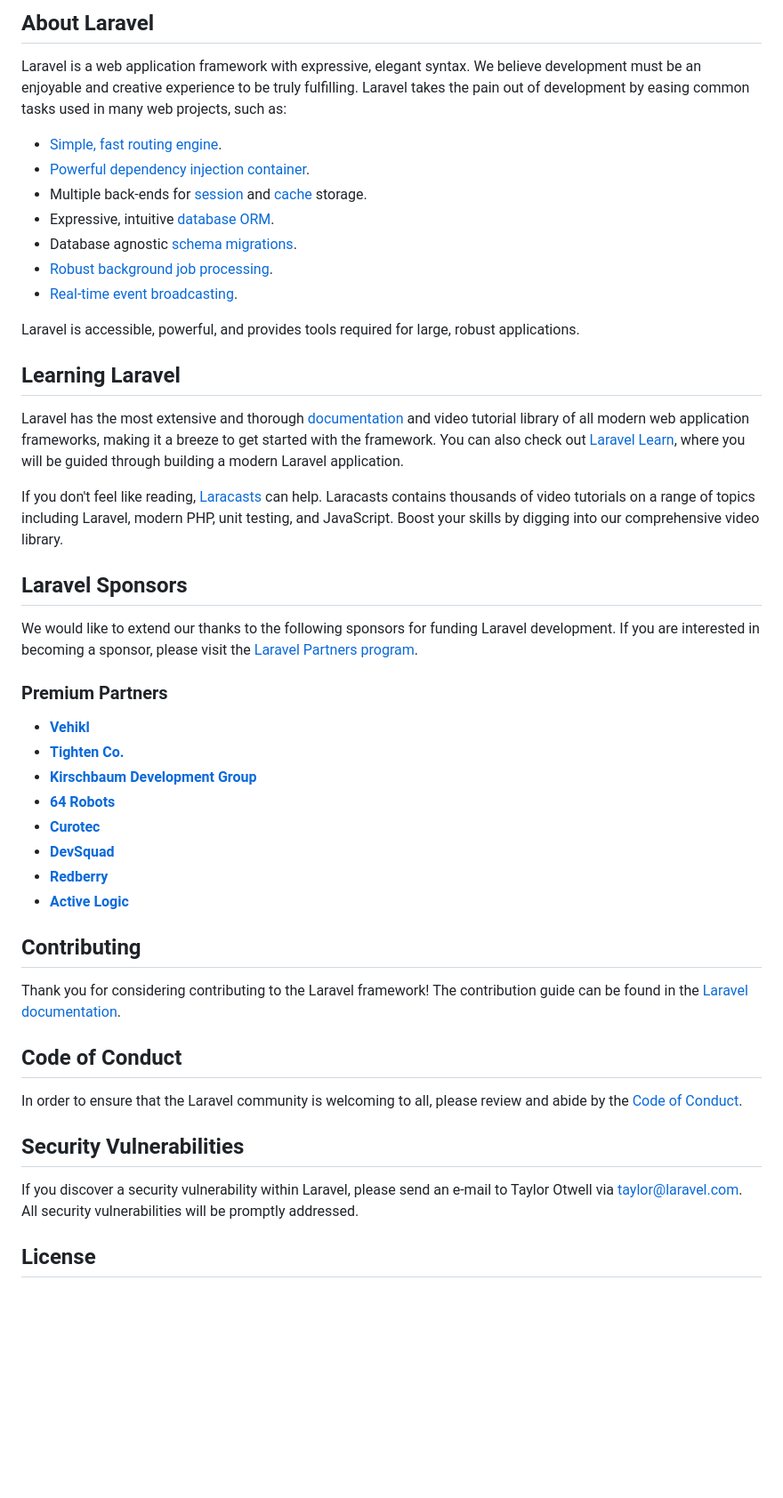
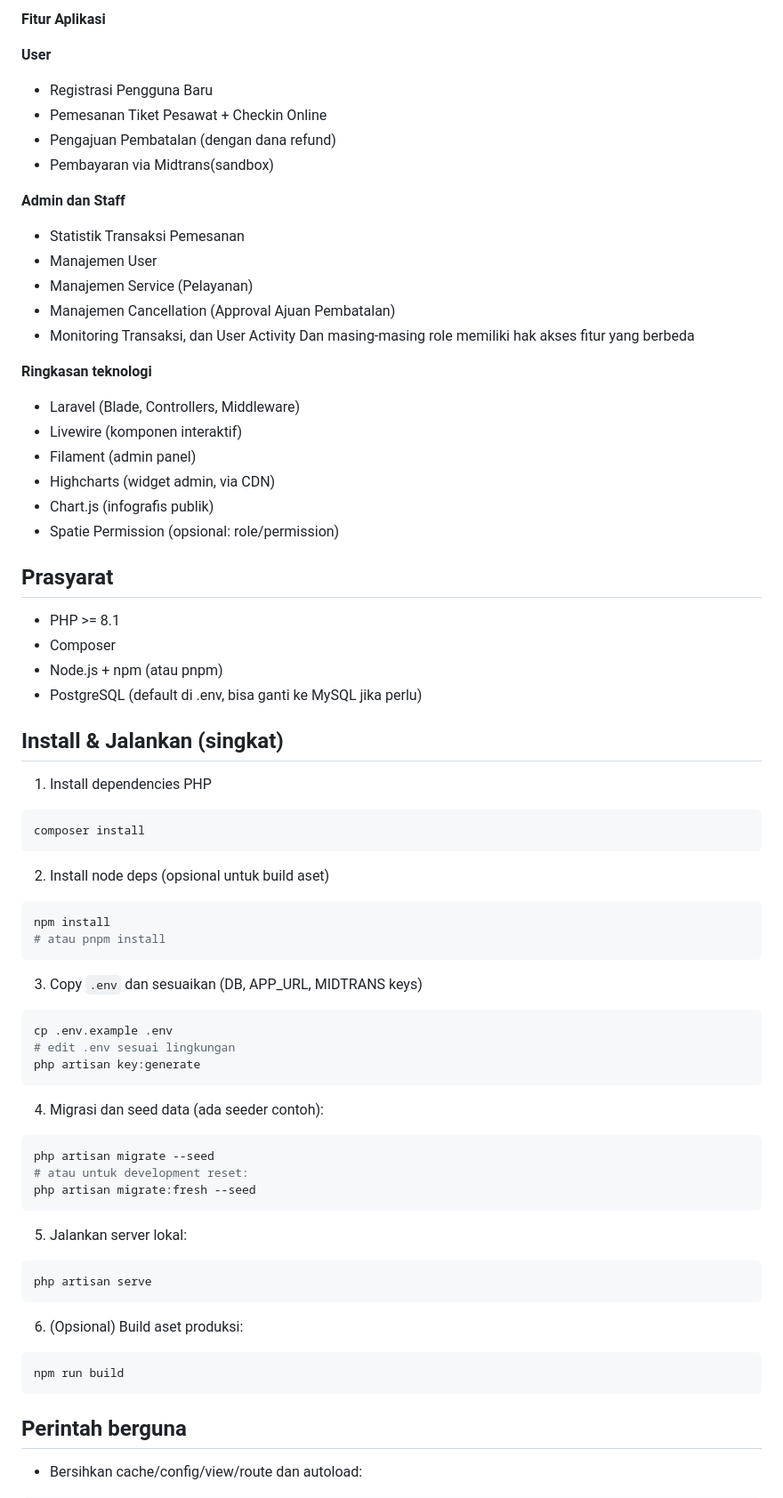
Before and after one commit to Arkajaya/JathayuAirlines, a Markdown page: README.md, the part around one of its changes. Shown at 89% size. Rendered like a GitHub page; blank space fills up the shorter version.

Commit message:
Readme Web

````diff
--- a/README.md
+++ b/README.md
@@ -9,50 +4,76 @@
 
-## About Laravel
+**Fitur Aplikasi**
 
-Laravel is a web application framework with expressive, elegant syntax. We believe development must be an enjoyable and creative experience to be truly fulfilling. Laravel takes the pain out of development by easing common tasks used in many web projects, such as:
+**User**
+- Registrasi Pengguna Baru
+- Pemesanan Tiket Pesawat + Checkin Online
+- Pengajuan Pembatalan (dengan dana refund)
+- Pembayaran via Midtrans(sandbox)
 
-- [Simple, fast routing engine](https://laravel.com/docs/routing).
-- [Powerful dependency injection container](https://laravel.com/docs/container).
-- Multiple back-ends for [session](https://laravel.com/docs/session) and [cache](https://laravel.com/docs/cache) storage.
-- Expressive, intuitive [database ORM](https://laravel.com/docs/eloquent).
-- Database agnostic [schema migrations](https://laravel.com/docs/migrations).
-- [Robust background job processing](https://laravel.com/docs/queues).
-- [Real-time event broadcasting](https://laravel.com/docs/broadcasting).
+**Admin dan Staff**
+- Statistik Transaksi Pemesanan
+- Manajemen User
+- Manajemen Service (Pelayanan)
+- Manajemen Cancellation (Approval Ajuan Pembatalan)
+- Monitoring Transaksi, dan User Activity
+Dan masing-masing role memiliki hak akses fitur yang berbeda
 
-Laravel is accessible, powerful, and provides tools required for large, robust applications.
+**Ringkasan teknologi**
+- Laravel (Blade, Controllers, Middleware)
+- Livewire (komponen interaktif)
+- Filament (admin panel)
+- Highcharts (widget admin, via CDN)
+- Chart.js (infografis publik)
+- Spatie Permission (opsional: role/permission)
 
-## Learning Laravel
+## Prasyarat
+- PHP >= 8.1
+- Composer
+- Node.js + npm (atau pnpm)
+- PostgreSQL (default di .env, bisa ganti ke MySQL jika perlu)
 
-Laravel has the most extensive and thorough [documentation](https://laravel.com/docs) and video tutorial library of all modern web application frameworks, making it a breeze to get started with the framework. You can also check out [Laravel Learn](https://laravel.com/learn), where you will be guided through building a modern Laravel application.
+## Install & Jalankan (singkat)
+1. Install dependencies PHP
 
-If you don't feel like reading, [Laracasts](https://laracasts.com) can help. Laracasts contains thousands of video tutorials on a range of topics including Laravel, modern PHP, unit testing, and JavaScript. Boost your skills by digging into our comprehensive video library.
+```bash
+composer install
+```
 
-## Laravel Sponsors
+2. Install node deps (opsional untuk build aset)
 
-We would like to extend our thanks to the following sponsors for funding Laravel development. If you are interested in becoming a sponsor, please visit the [Laravel Partners program](https://partners.laravel.com).
+```bash
+npm install
+# atau pnpm install
+```
 
-### Premium Partners
+3. Copy `.env` dan sesuaikan (DB, APP_URL, MIDTRANS keys)
 
-- **[Vehikl](https://vehikl.com)**
-- **[Tighten Co.](https://tighten.co)**
-- **[Kirschbaum Development Group](https://kirschbaumdevelopment.com)**
-- **[64 Robots](https://64robots.com)**
-- **[Curotec](https://www.curotec.com/services/technologies/laravel)**
-- **[DevSquad](https://devsquad.com/hire-laravel-developers)**
-- **[Redberry](https://redberry.international/laravel-development)**
-- **[Active Logic](https://activelogic.com)**
+```bash
+cp .env.example .env
+# edit .env sesuai lingkungan
+php artisan key:generate
+```
 
-## Contributing
+4. Migrasi dan seed data (ada seeder contoh):
 
-Thank you for considering contributing to the Laravel framework! The contribution guide can be found in the [Laravel documentation](https://laravel.com/docs/contributions).
+```bash
+php artisan migrate --seed
+# atau untuk development reset:
+php artisan migrate:fresh --seed
+```
 
-## Code of Conduct
+5. Jalankan server lokal:
 
-In order to ensure that the Laravel community is welcoming to all, please review and abide by the [Code of Conduct](https://laravel.com/docs/contributions#code-of-conduct).
+```bash
+php artisan serve
+```
 
-## Security Vulnerabilities
+6. (Opsional) Build aset produksi:
 
-If you discover a security vulnerability within Laravel, please send an e-mail to Taylor Otwell via [taylor@laravel.com](mailto:taylor@laravel.com). All security vulnerabilities will be promptly addressed.
+```bash
+npm run build
+```
 
-## License
+## Perintah berguna
+- Bersihkan cache/config/view/route dan autoload:
 
````
Also changed, not shown: other parts of README.md (+75 -8 lines).
